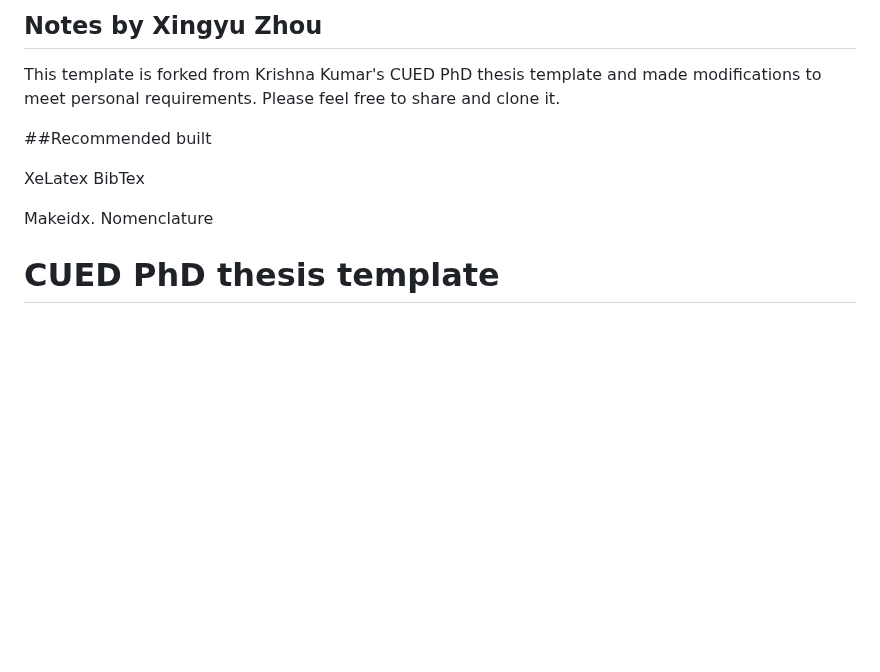
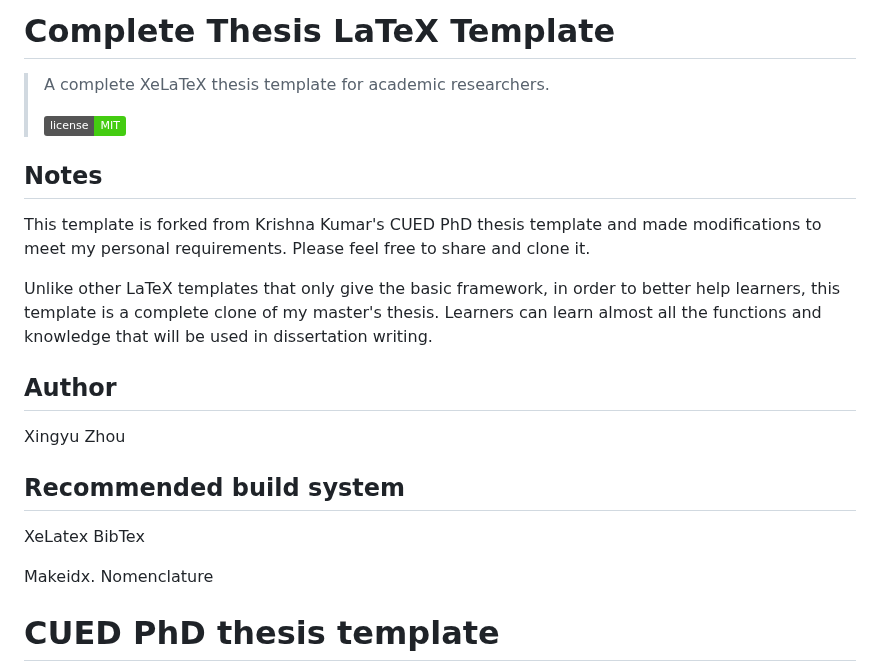
Before and after one commit to xingyuzhou-coder/Complete-Thesis-LaTeX-Template, a Markdown page: README.md, the part around the change. Rendered like a GitHub page; badges without logos; blank space fills up the shorter version.

```diff
--- a/README.md
+++ b/README.md
@@ -1,12 +1,28 @@
-## Notes by Xingyu Zhou
+# Complete Thesis LaTeX Template
 
-This template is forked from Krishna Kumar's CUED PhD thesis template and made modifications to meet personal requirements. Please feel free to share and clone it.
 
-##Recommended built
+
+> A complete XeLaTeX  thesis template for academic researchers.
+>
+> [![License MIT](http://img.shields.io/badge/license-MIT-brightgreen.svg)](license.md)
+
+## Notes
+
+This template is forked from Krishna Kumar's CUED PhD thesis template and made modifications to meet my personal requirements. Please feel free to share and clone it.
+
+Unlike other LaTeX templates that only give the basic framework, in order to better help learners, this template is a complete clone of my master's thesis. Learners can learn almost all the functions and knowledge that will be used in dissertation writing.
+
+## Author
+
+Xingyu Zhou
+
+## Recommended build system
 
 XeLatex  BibTex
 
 Makeidx.  Nomenclature
+
+
 
 
 CUED PhD thesis template
```
